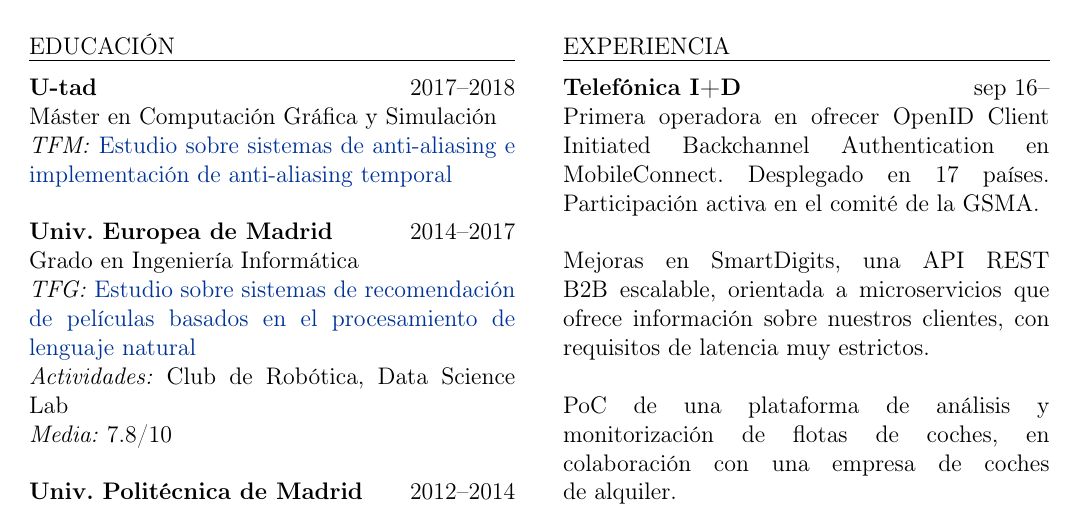
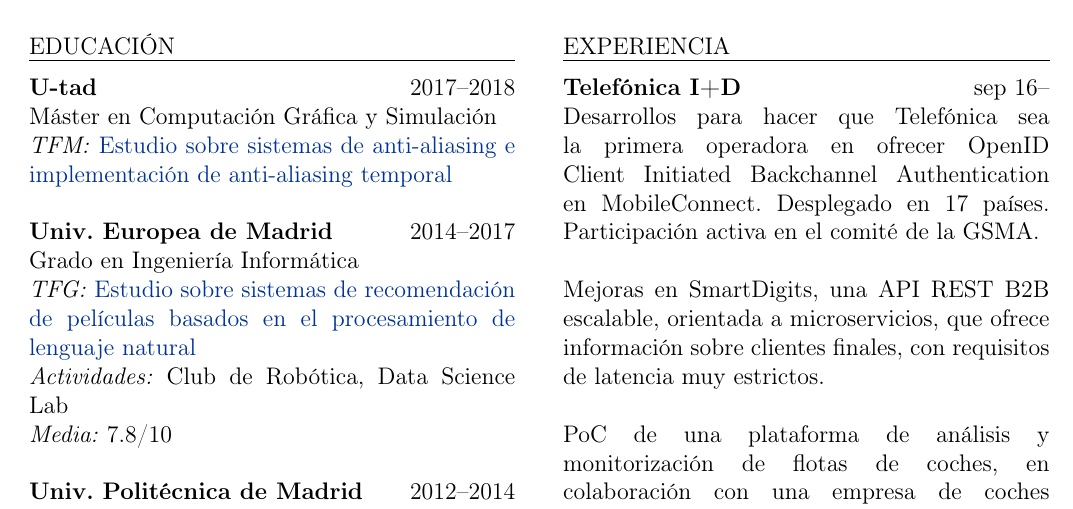
Before and after one commit to hugo19941994/cv, a LaTeX document (esp.tex): part of the page, cut so that both start at the same text. Compiled offline with pdfLaTeX.

Commit message:
Reworded paragraph about MC

```diff
--- a/esp.tex
+++ b/esp.tex
@@ -86,9 +86,9 @@
 
     \textbf{Telefónica I+D} \hfill sep 16--
 
-    Primera operadora en ofrecer OpenID Client Initiated Backchannel Authentication en MobileConnect. Desplegado en 17 países. Participación activa en el comité de la GSMA\@.\\
+    Desarrollos para hacer que Telefónica sea la primera operadora en ofrecer OpenID Client Initiated Backchannel Authentication en MobileConnect. Desplegado en 17 países. Participación activa en el comité de la GSMA\@.\\
 
-    Mejoras en SmartDigits, una API REST B2B escalable, orientada a microservicios que ofrece información sobre nuestros clientes, con requisitos de latencia muy estrictos.\\
+    Mejoras en SmartDigits, una API REST B2B escalable, orientada a microservicios, que ofrece información sobre clientes finales, con requisitos de latencia muy estrictos.\\
 
     PoC de una plataforma de análisis y monitorización de flotas de coches, en colaboración con una empresa de coches de alquiler.\\
 
```
Also changed, not shown: eng.tex (+1 -1 lines), eng.pdf, esp.pdf.
